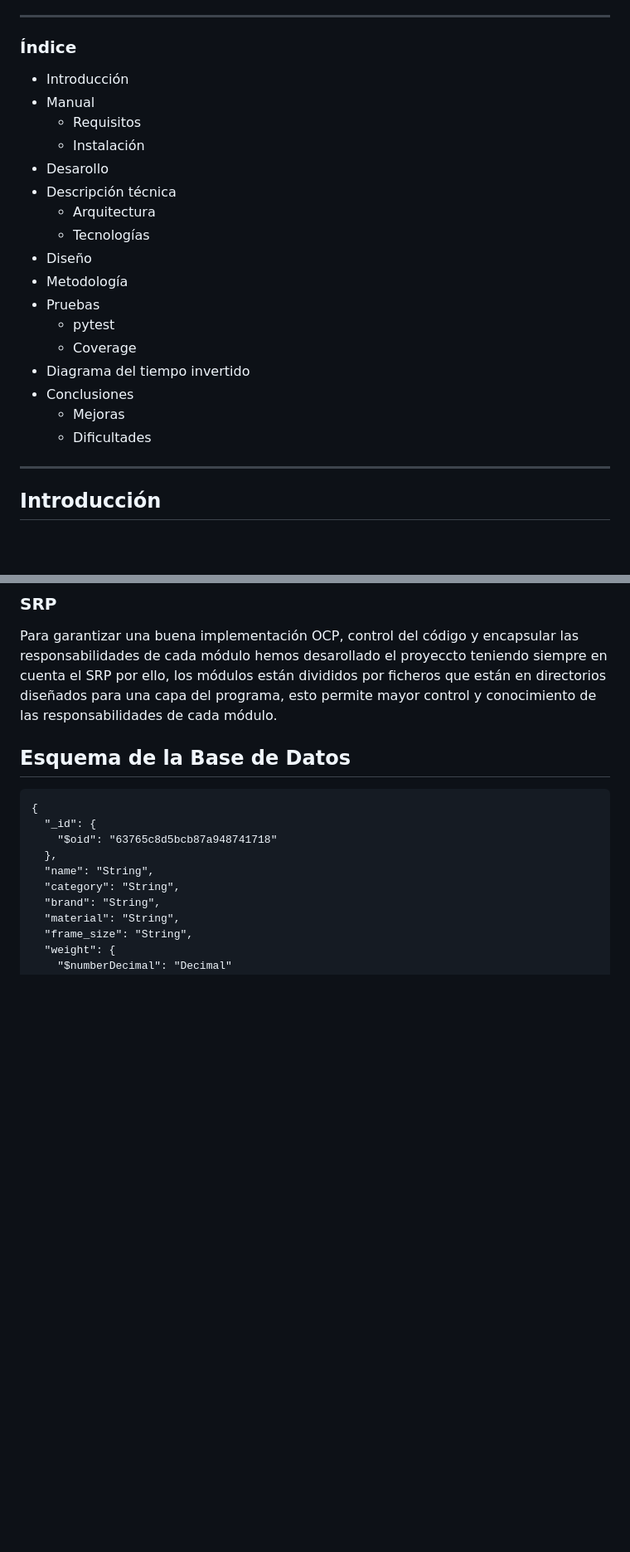
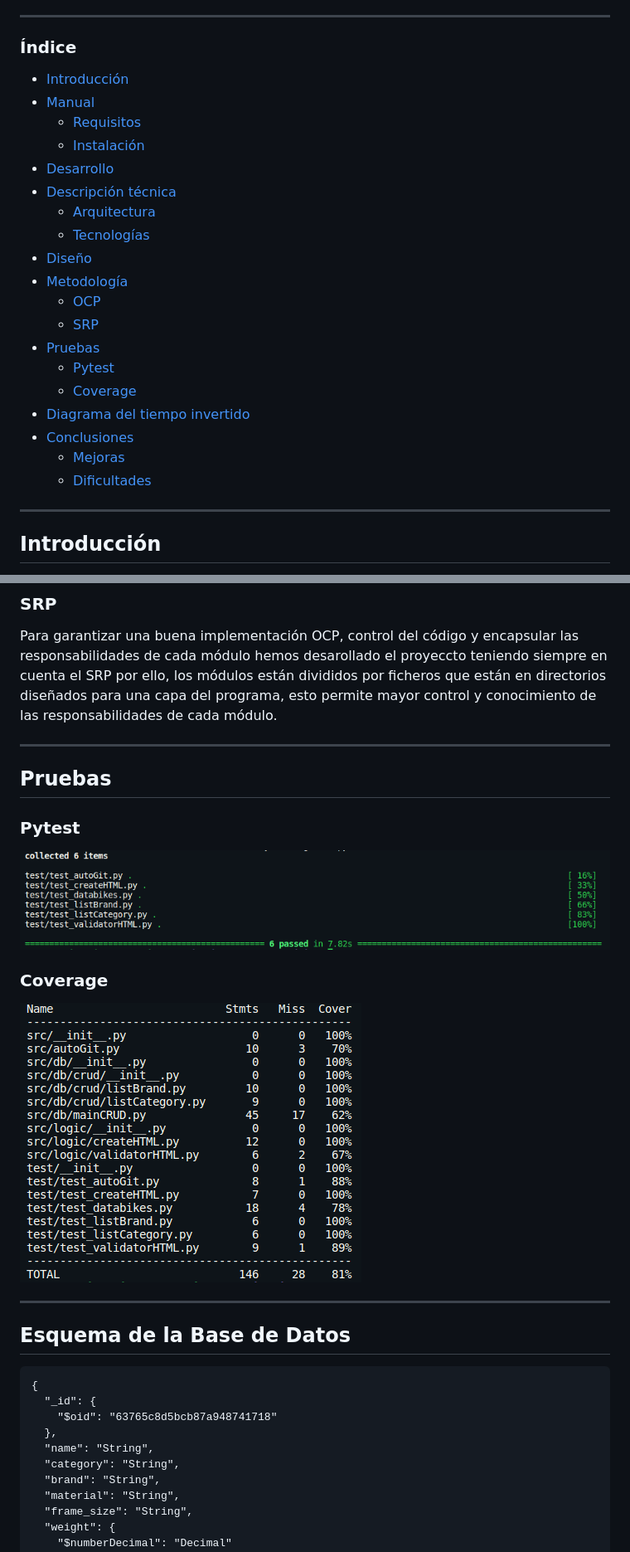
Before and after one commit to Aminmboankod/Green-Mobility, a Markdown page: README.md, 2 parts joined by grey strips. Shown: that part at 83% size. Drawn GitHub-style; pictures changed too: images/coverage.png (added), images/pytest.png (added); blank space fills up the shorter version.

Commit message:
docs(readme): New images and index fixed

```diff
--- a/README.md
+++ b/README.md
@@ -5,23 +5,25 @@ Green Mobility es una propuesta desarrollada por Antonio Maroto y Amin Mustafa c
 ---
 ### Índice
 
-- Introducción
-- Manual
-    - Requisitos
-    - Instalación
-- Desarollo
-- Descripción técnica
-  - Arquitectura
-  - Tecnologías
-- Diseño
-- Metodología
-- Pruebas
-    - pytest
-    - Coverage
-- Diagrama del tiempo invertido
-- Conclusiones
-    - Mejoras
-    - Dificultades
+- [Introducción](#introduccion)
+- [Manual](#manual)
+    - [Requisitos](#requisitos)
+    - [Instalación](#instalacion)
+- [Desarrollo](#desarrollo)
+- [Descripción técnica](#descripción-técnica)
+  - [Arquitectura](#arquitectura)
+  - [Tecnologías](#tecnlogías)
+- [Diseño](#diseño)
+- [Metodología](#metodología)
+  - [OCP](#ocp)
+  - [SRP](#srp)
+- [Pruebas](#pruebas)
+    - [Pytest](#pytest)
+    - [Coverage](#coverage)
+- [Diagrama del tiempo invertido](#diagrama-del-tiempo-invertido)
+- [Conclusiones](#conclusiones)
+    - [Mejoras](#mejoras)
+    - [Dificultades](#dificultades)
 
 ---
 
@@ -187,6 +191,24 @@ Todos los módulos del proyecto están diseñados pensando en la metodología OC
 ### SRP
 
 Para garantizar una buena implementación OCP, control del código y encapsular las responsabilidades de cada módulo hemos desarollado el proyeccto teniendo siempre en cuenta el SRP por ello, los módulos están divididos por ficheros que están en directorios diseñados para una capa del programa, esto permite mayor control y conocimiento de las responsabilidades de cada módulo.
+
+---
+
+## Pruebas
+
+### Pytest
+
+![pytest](/images/pytest.png)
+
+### Coverage
+
+![coverage](/images/coverage.png)
+
+
+
+
+
+---
 
 ## Esquema de la Base de Datos
 
```
Also changed, not shown: other parts of README.md (+5 -3 lines), images/clockify.png (added).
